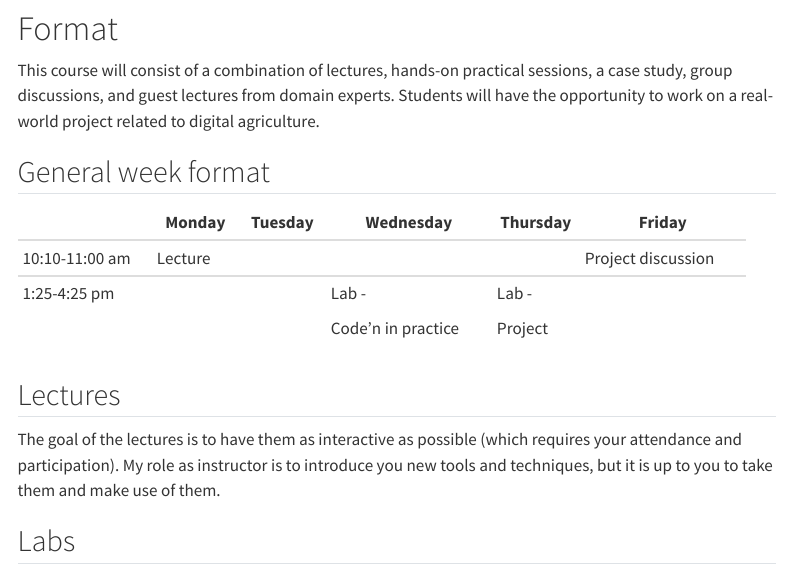
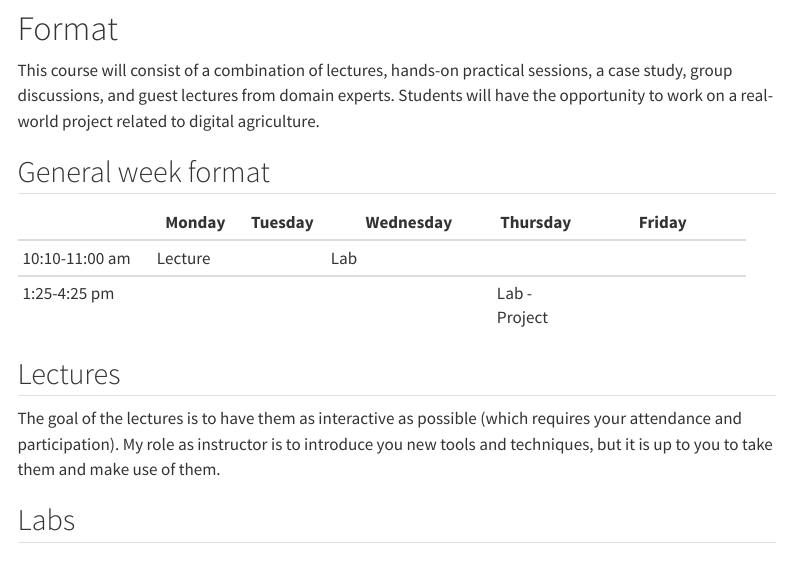
Before and after one commit to Bovi-analytics/BeastAndBytes, a Quarto document (course-overview.qmd): the page in a window 1100 px wide, from 1430 px down. Rendered offline with R 4.5, knitr and Pandoc in place of Quarto, with nearby package versions; menus at the side of the page are left out.

Commit message:
Update course-overview.qmd

```diff
--- a/course-overview.qmd
+++ b/course-overview.qmd
@@ -54,11 +54,11 @@ This course will consist of a combination of lectures, hands-on practical sessio
 +----------------+----------+----------+--------------------+----------+--------------------+
 |                | Monday   | Tuesday  | Wednesday          | Thursday | Friday             |
 +================+==========+==========+====================+==========+====================+
-| 10:10-11:00 am | Lecture  |          |                    |          | Project discussion |
+| 10:10-11:00 am | Lecture  |          | Lab                |          |                    |
 +----------------+----------+----------+--------------------+----------+--------------------+
-| 1:25-4:25 pm   |          |          | Lab -              | Lab -    |                    |
+| 1:25-4:25 pm   |          |          |                    | Lab  -   |                    |
+|                |          |          |                    | Project  |                    |
 |                |          |          |                    |          |                    |
-|                |          |          | Code'n in practice | Project  |                    |
 +----------------+----------+----------+--------------------+----------+--------------------+
 
 ## Lectures
```
